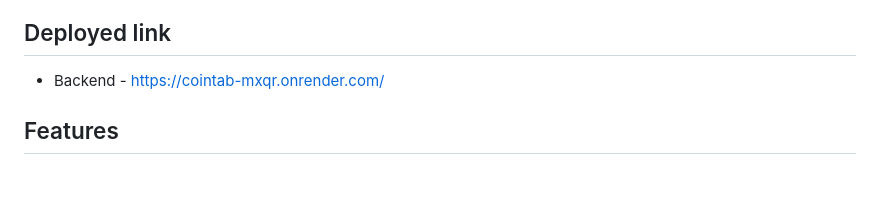
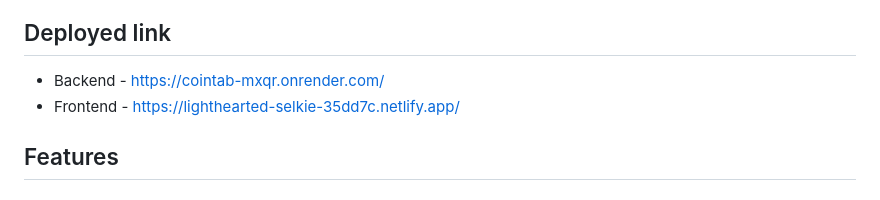
Before and after one commit to Chandan2812/cointab_assignment, a Markdown page: README.md, the part around the change. GitHub-like rendering.

```diff
--- a/README.md
+++ b/README.md
@@ -12,6 +12,7 @@ This project is a simple 2-page website built using Node.js and MongoDB. It allo
 ## Deployed link
 
 - Backend - https://cointab-mxqr.onrender.com/
+- Frontend - https://lighthearted-selkie-35dd7c.netlify.app/
 
 ## Features
 
```
